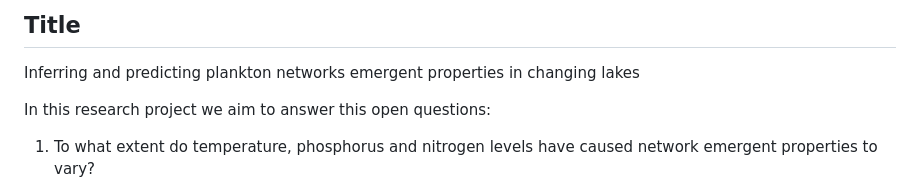
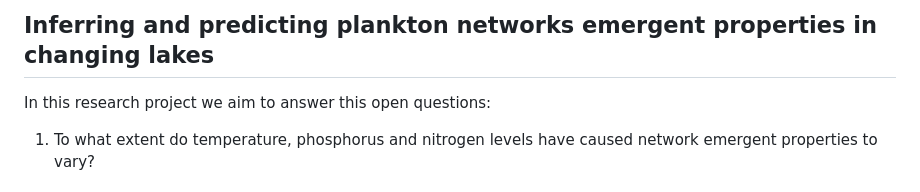
Before and after one commit to leomarameo7/SeeWandel_Climate, a Markdown page: README.md, the part around the change. Drawn GitHub-style.

```diff
--- a/README.md
+++ b/README.md
@@ -1,6 +1,4 @@
-## Title
-
-Inferring and predicting plankton networks emergent properties in changing lakes
+## Inferring and predicting plankton networks emergent properties in changing lakes
 
 In this research project we aim to answer this open questions:
 
```
